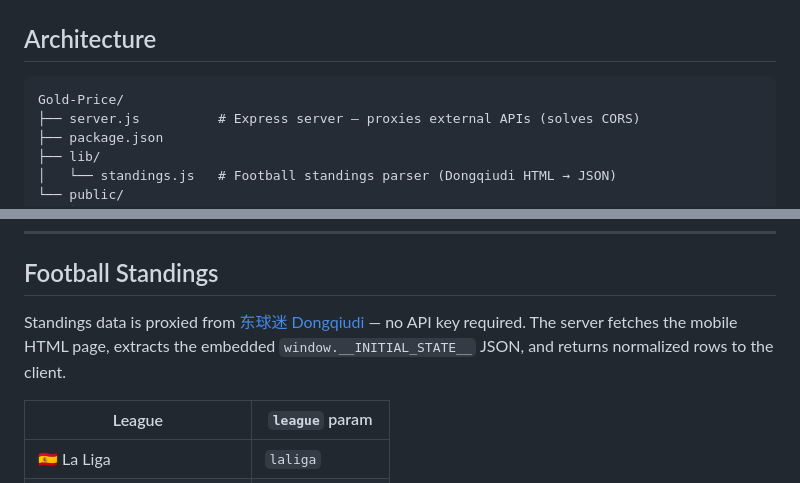
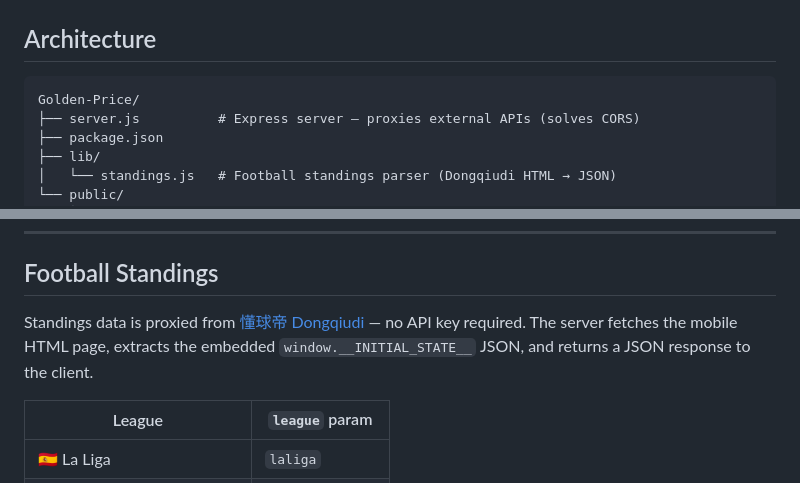
Before and after one commit to su600/Golden-Price, a Markdown page: README.md, 2 parts joined by grey strips. GitHub-like rendering.

Commit message:
Fix README: folder name, Dongqiudi Chinese name, and document API response shape
Co-authored-by: su600 <40174401+su600@users.noreply.github.com>

````diff
--- a/README.md
+++ b/README.md
@@ -100,7 +100,7 @@ docker rm golden-price
 ## Architecture
 
 ```
-Gold-Price/
+Golden-Price/
 ├── server.js          # Express server — proxies external APIs (solves CORS)
 ├── package.json
 ├── lib/
@@ -171,7 +171,7 @@ Historical data points (up to 48 per metric) are stored in `localStorage` for sp
 
 ## Football Standings
 
-Standings data is proxied from [东球迷 Dongqiudi](https://m.dongqiudi.com) — no API key required. The server fetches the mobile HTML page, extracts the embedded `window.__INITIAL_STATE__` JSON, and returns normalized rows to the client.
+Standings data is proxied from [懂球帝 Dongqiudi](https://m.dongqiudi.com) — no API key required. The server fetches the mobile HTML page, extracts the embedded `window.__INITIAL_STATE__` JSON, and returns a JSON response to the client.
 
 | League | `league` param |
 |--------|---------------|
````
Also changed, not shown: other parts of README.md (+4 -1 lines).
